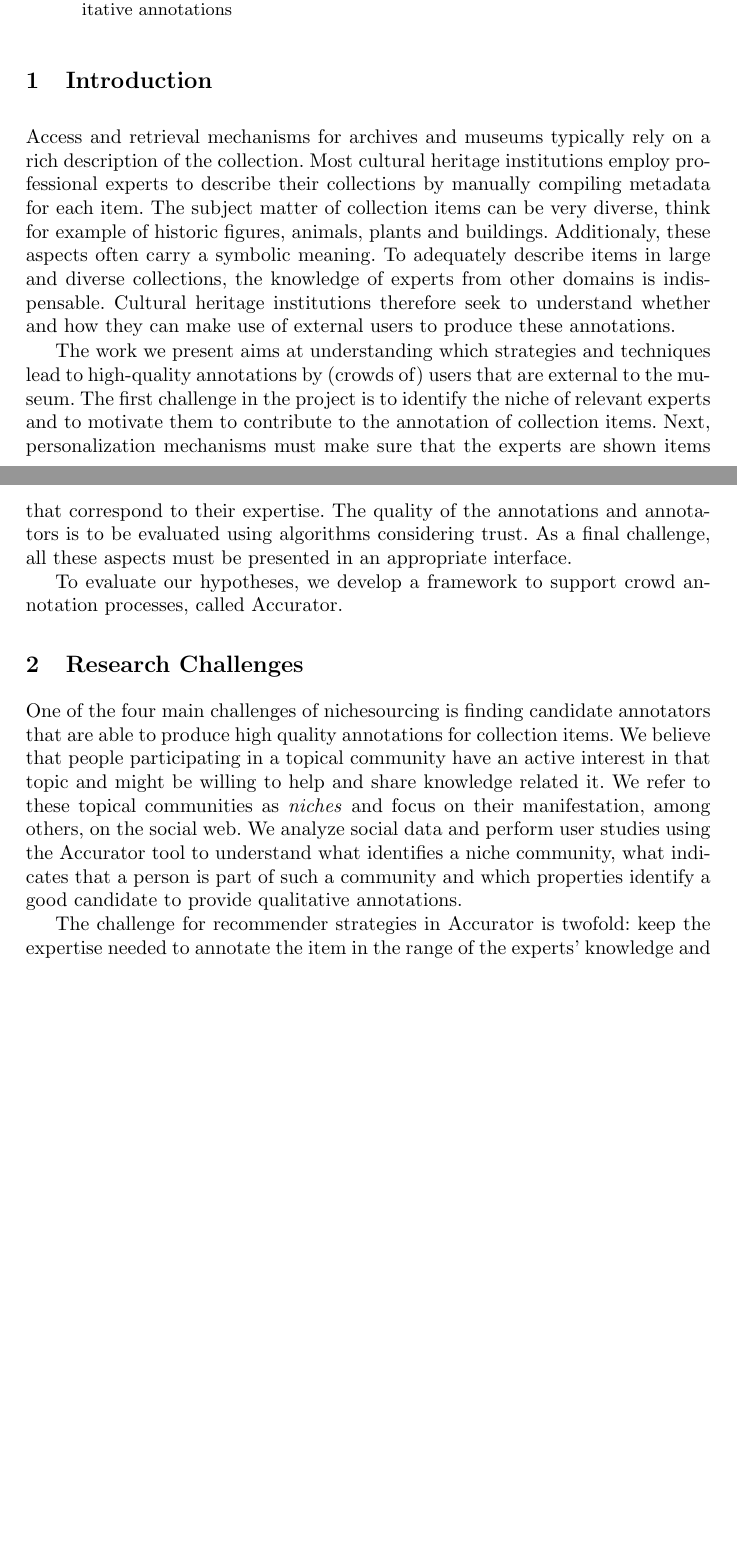
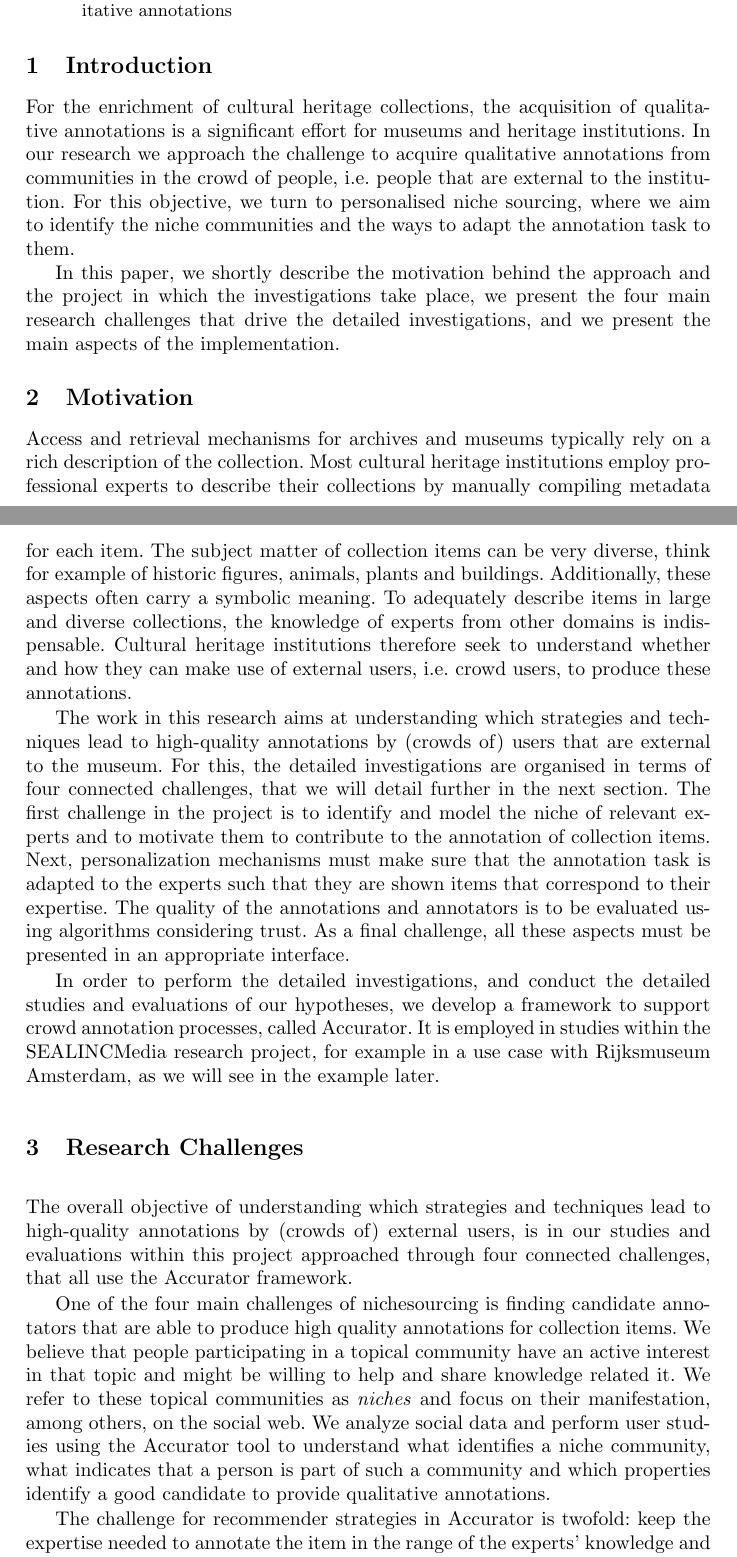
Before and after one commit to joosterman/Accurator, a LaTeX paper (PATCH2013-Demo/demo_paper.tex, which reads PATCH2013-Demo/challenges.tex, PATCH2013-Demo/introduction.tex, PATCH2013-Demo/motivation.tex): two parts of pages 1 and 2 of 4, joined at a grey line, cut so that both start at the same text, the shorter picture padded with empty space. Compiled offline with pdfLaTeX.

Commit message:
Latest changes made by Lora.

```diff
--- a/PATCH2013-Demo/challenges.tex
+++ b/PATCH2013-Demo/challenges.tex
@@ -1,5 +1,7 @@
 \section{Research Challenges}
 \label{use_case}
+
+The overall objective of understanding which strategies and techniques lead to high-quality annotations by (crowds of) external users, is in our studies and evaluations within this project approached through four connected challenges, that all use the Accurator framework.
 
 One of the four main challenges of nichesourcing is finding candidate annotators that are able to produce high quality annotations for collection items.
 %Besides topical knowledge, properties like availability, willingness to help and being able to share or transfer knowledge are also important.
--- a/PATCH2013-Demo/demo_paper.tex
+++ b/PATCH2013-Demo/demo_paper.tex
@@ -34,6 +34,8 @@
 
 \input{introduction}
 
+\input{motivation}
+
 \input{challenges}
 
 \input{architecture}
--- a/PATCH2013-Demo/introduction.tex
+++ b/PATCH2013-Demo/introduction.tex
@@ -1,13 +1,4 @@
 \section{Introduction}\label{introduction}
-Access and retrieval mechanisms for archives and museums typically rely on a rich description of the collection.
-Most cultural heritage institutions employ professional experts to describe their collections by manually compiling metadata for each item.
-The subject matter of collection items can be very diverse, think for example of historic figures, animals, plants and buildings. Additionaly, these aspects often carry a symbolic meaning.
-To adequately describe items in large and diverse collections, the knowledge of experts from other domains is indispensable.
-Cultural heritage institutions therefore seek to understand whether and how they can make use of external users to produce these annotations.
+For the enrichment of cultural heritage collections, the acquisition of qualitative annotations is a significant effort for museums and heritage institutions. In our research we approach the challenge to acquire qualitative annotations from communities in the crowd of people, i.e. people that are external to the institution. For this objective, we turn to personalised niche sourcing, where we aim to identify the niche communities and the ways to adapt the annotation task to them.
 
-The work we present aims at understanding which strategies and techniques lead to high-quality annotations by (crowds of) users that are external to the museum.
-The first challenge in the project is to identify the niche of relevant experts and to motivate them to contribute to the annotation of collection items.
-Next, personalization mechanisms must make sure that the experts are shown items that correspond to their expertise.
-The quality of the annotations and annotators is to be evaluated using algorithms considering trust. As a final challenge, all these aspects must be presented in an appropriate interface.
-
-To evaluate our hypotheses, we develop a framework to support crowd annotation processes, called Accurator.
+In this paper, we shortly describe the motivation behind the approach and the project in which the investigations take place, we present the four main research challenges that  drive the detailed investigations, and we present the main aspects of the implementation.
--- /dev/null
+++ b/PATCH2013-Demo/motivation.tex
@@ -0,0 +1,12 @@
+\section{Motivation}\label{motivation}
+Access and retrieval mechanisms for archives and museums typically rely on a rich description of the collection.
+Most cultural heritage institutions employ professional experts to describe their collections by manually compiling metadata for each item.
+The subject matter of collection items can be very diverse, think for example of historic figures, animals, plants and buildings. Additionally, these aspects often carry a symbolic meaning.
+To adequately describe items in large and diverse collections, the knowledge of experts from other domains is indispensable.
+Cultural heritage institutions therefore seek to understand whether and how they can make use of external users, i.e. crowd users, to produce these annotations.
+
+The work in this research aims at understanding which strategies and techniques lead to high-quality annotations by (crowds of) users that are external to the museum. For this, the detailed investigations are organised in terms of four connected challenges, that we will detail further in the next section. The first challenge in the project is to identify and model the niche of relevant experts and to motivate them to contribute to the annotation of collection items.
+Next, personalization mechanisms must make sure that the annotation task is adapted to the experts such that they are shown items that correspond to their expertise.
+The quality of the annotations and annotators is to be evaluated using algorithms considering trust. As a final challenge, all these aspects must be presented in an appropriate interface.
+
+In order to perform the detailed investigations, and conduct the detailed studies and evaluations of our hypotheses, we develop a framework to support crowd annotation processes, called Accurator. It is employed in studies within the SEALINCMedia research project, for example in a use case with Rijksmuseum Amsterdam, as we will see in the example later.
```
Also changed, not shown: PATCH2013-Demo/architecture.tex (+8 -6 lines), PATCH2013-Demo/demo_paper.pdf, 2 other files.
